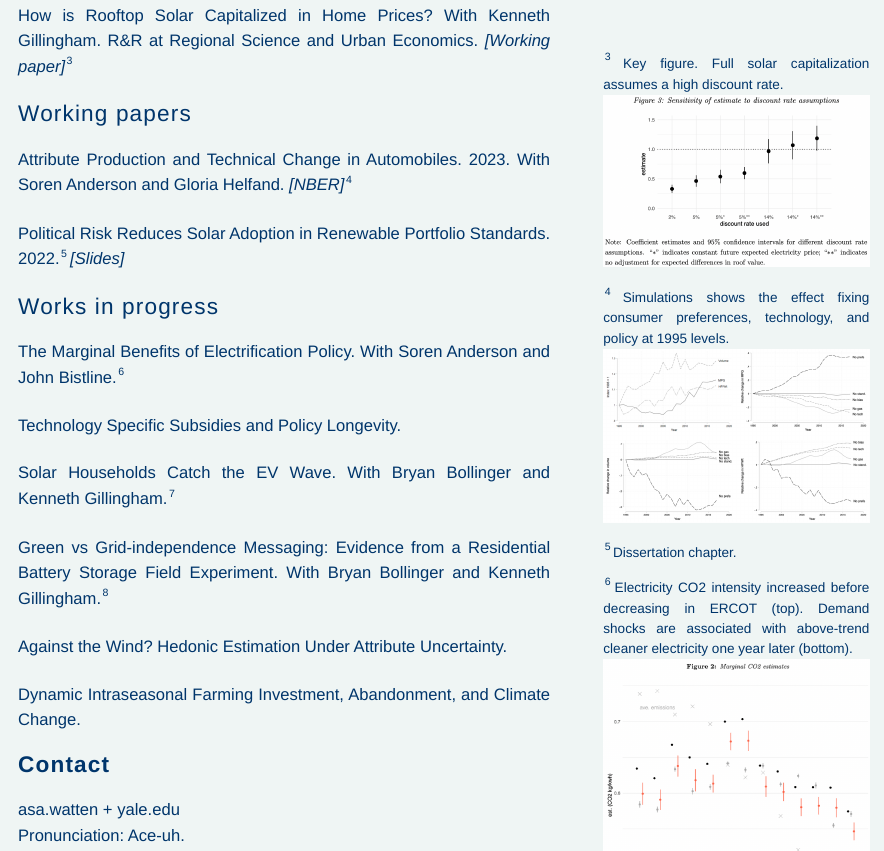
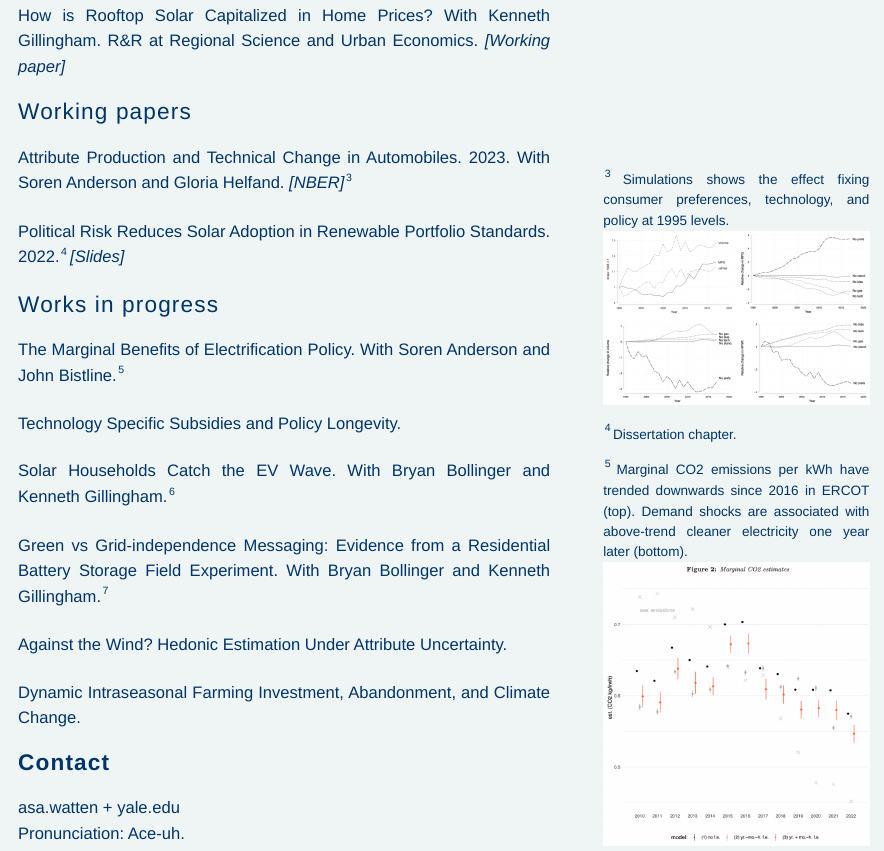
Before and after one commit to asa-watten/asa-watten.github.io, an R Markdown document (index.Rmd): the page in a window 1100 px wide, from 910 px down. Rendered offline with R 4.5, knitr and Pandoc, with nearby package versions; a font, style sheet, LaTeX package, included part or bibliography that could not be used is replaced or left out.

Commit message:
false shamrock

```diff
--- a/index.Rmd
+++ b/index.Rmd
@@ -51,9 +51,7 @@ I am on the job market. Here is my [research statment](https://www.dropbox.com/s
 
 How is Rooftop Solar Capitalized in Home Prices? With Kenneth Gillingham.
 R&R at Regional Science and Urban Economics.
-[[Working paper]](https://www.dropbox.com/scl/fi/ccz50ie7jv95i76k1km8o/Gillingham-and-Watten-Solar-Capitalization.pdf?rlkey=36ity4d1svi1khopqssj9ni5r&dl=0)^[Key figure. Full solar capitalization assumes a high discount rate.<br>
-<a href="figs/solar capitalization estimates.png"><img src="figs/solar capitalization estimates.png"></a>
-]
+[[Working paper]](https://www.dropbox.com/scl/fi/ccz50ie7jv95i76k1km8o/Gillingham-and-Watten-Solar-Capitalization.pdf?rlkey=36ity4d1svi1khopqssj9ni5r&dl=0)
 
 ## Working papers
 
@@ -66,7 +64,7 @@ Political Risk Reduces Solar Adoption in Renewable Portfolio Standards. 2022.^[D
 
 ## Works in progress
 
-The Marginal Benefits of Electrification Policy. With Soren Anderson and John Bistline.^[Electricity CO2 intensity increased before decreasing in ERCOT (top). Demand shocks are associated with above-trend cleaner electricity one year later (bottom).<br>
+The Marginal Benefits of Electrification Policy. With Soren Anderson and John Bistline.^[Marginal CO2 emissions per kWh have trended downwards since 2016 in ERCOT (top). Demand shocks are associated with above-trend cleaner electricity one year later (bottom).<br>
 <a href="figs/co2_intense.png"><img src="figs/co2_intense.png"></a>
 <a href="figs/shock-elast.png"><img src="figs/shock-elast.png"></a>
 ]
```
